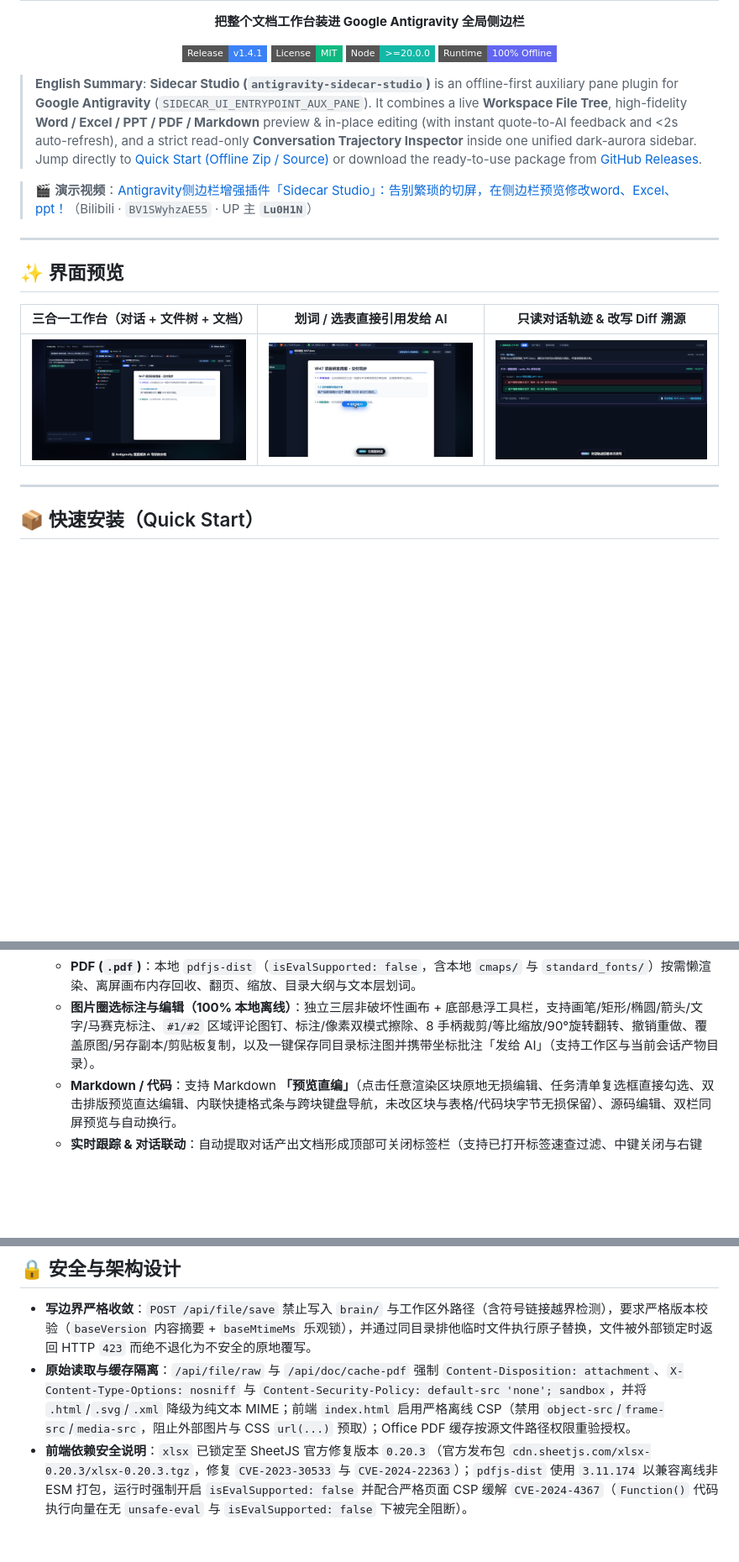
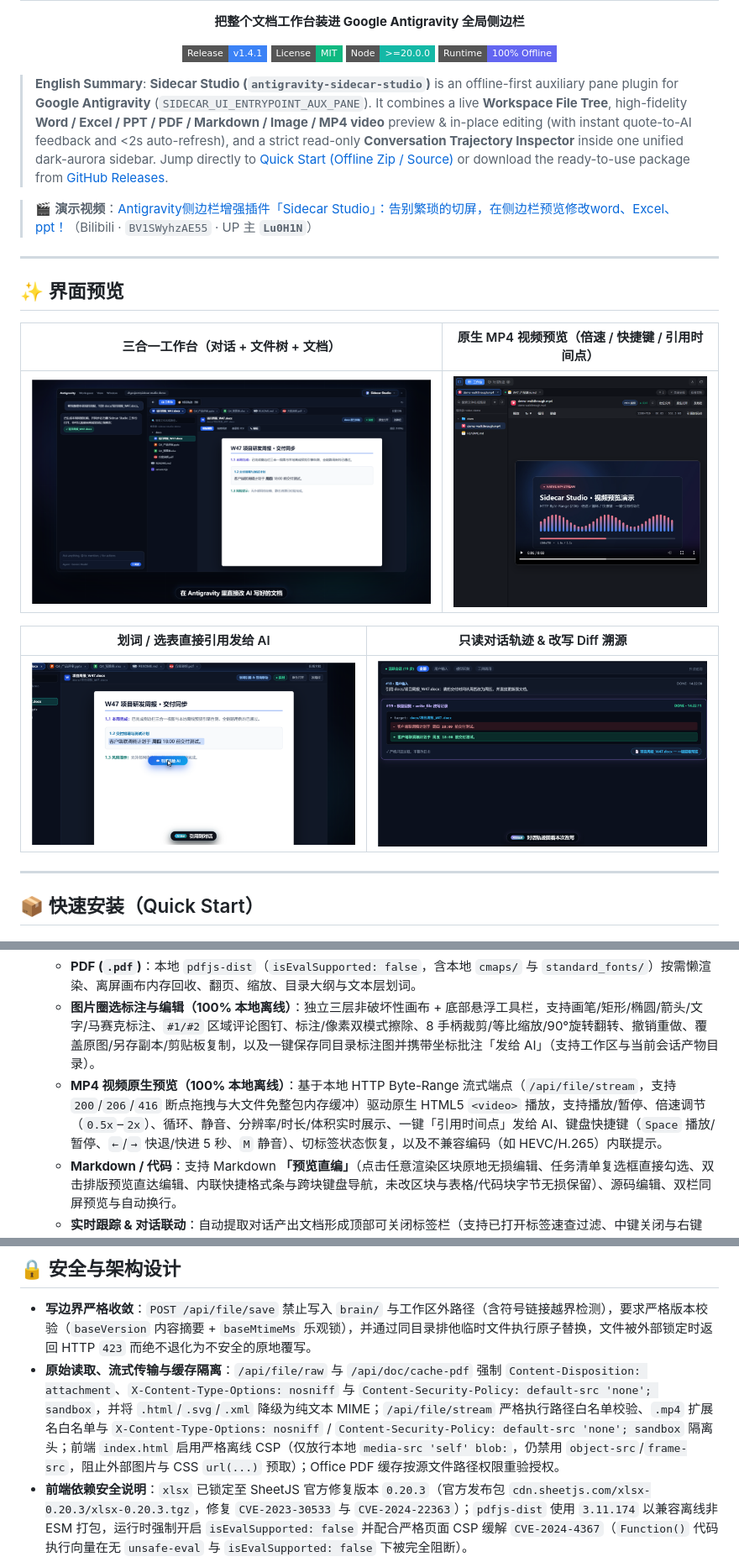
Before and after one commit to burnerous/antigravity-sidecar-studio, a Markdown page: README.md, 3 parts joined by grey strips. Shown at 84% size. Rendered like a GitHub page; pictures changed too: docs/images/preview-video.png (added); badges without logos; blank space fills up the shorter version.

Commit message:
feat: add native MP4 video preview with HTTP Range streaming and update README

```diff
--- a/README.md
+++ b/README.md
@@ -14,7 +14,7 @@
   </p>
 </div>
 
-> **English Summary**: **Sidecar Studio (`antigravity-sidecar-studio`)** is an offline-first auxiliary pane plugin for **Google Antigravity** (`SIDECAR_UI_ENTRYPOINT_AUX_PANE`). It combines a live **Workspace File Tree**, high-fidelity **Word / Excel / PPT / PDF / Markdown** preview & in-place editing (with instant quote-to-AI feedback and <2s auto-refresh), and a strict read-only **Conversation Trajectory Inspector** inside one unified dark-aurora sidebar. Jump directly to [Quick Start (Offline Zip / Source)](#-快速安装quick-start) or download the ready-to-use package from [GitHub Releases](https://github.com/burnerous/antigravity-sidecar-studio/releases/latest).
+> **English Summary**: **Sidecar Studio (`antigravity-sidecar-studio`)** is an offline-first auxiliary pane plugin for **Google Antigravity** (`SIDECAR_UI_ENTRYPOINT_AUX_PANE`). It combines a live **Workspace File Tree**, high-fidelity **Word / Excel / PPT / PDF / Markdown / Image / MP4 video** preview & in-place editing (with instant quote-to-AI feedback and <2s auto-refresh), and a strict read-only **Conversation Trajectory Inspector** inside one unified dark-aurora sidebar. Jump directly to [Quick Start (Offline Zip / Source)](#-快速安装quick-start) or download the ready-to-use package from [GitHub Releases](https://github.com/burnerous/antigravity-sidecar-studio/releases/latest).
 
 > 🎬 **演示视频**：[Antigravity侧边栏增强插件「Sidecar Studio」：告别繁琐的切屏，在侧边栏预览修改word、Excel、ppt！](https://www.bilibili.com/video/BV1SWyhzAE55/)（Bilibili · `BV1SWyhzAE55` · UP 主 **`Lu0H1N`**）
 
@@ -22,9 +22,13 @@
 
 ## ✨ 界面预览
 
-| 三合一工作台（对话 + 文件树 + 文档） | 划词 / 选表直接引用发给 AI | 只读对话轨迹 & 改写 Diff 溯源 |
-| :---: | :---: | :---: |
-| ![三合一工作台](docs/images/preview-workbench.png) | ![划词引用发给AI](docs/images/preview-ai-quote.png) | ![对话轨迹查看器](docs/images/preview-trajectory.png) |
+| 三合一工作台（对话 + 文件树 + 文档） | 原生 MP4 视频预览（倍速 / 快捷键 / 引用时间点） |
+| :---: | :---: |
+| ![三合一工作台](docs/images/preview-workbench.png) | ![原生 MP4 视频预览](docs/images/preview-video.png) |
+
+| 划词 / 选表直接引用发给 AI | 只读对话轨迹 & 改写 Diff 溯源 |
+| :---: | :---: |
+| ![划词引用发给AI](docs/images/preview-ai-quote.png) | ![对话轨迹查看器](docs/images/preview-trajectory.png) |
 
 ---
 
@@ -122,6 +126,7 @@ npm test   # 可选：验证本地全套自测通过
    - **PowerPoint (`.pptx`)**：打开即用内置纯 JS OOXML 渲染器秒开预览，支持幻灯片文本框、表格与演讲者备注原位编辑写回，后台自动调用本机 PowerPoint COM / LibreOffice 转缓存 PDF 并无缝升级为 100% 像素级幻灯片放映模式。
    - **PDF (`.pdf`)**：本地 `pdfjs-dist`（`isEvalSupported: false`，含本地 `cmaps/` 与 `standard_fonts/`）按需懒渲染、离屏画布内存回收、翻页、缩放、目录大纲与文本层划词。
    - **图片圈选标注与编辑（100% 本地离线）**：独立三层非破坏性画布 + 底部悬浮工具栏，支持画笔/矩形/椭圆/箭头/文字/马赛克标注、`#1/#2` 区域评论图钉、标注/像素双模式擦除、8 手柄裁剪/等比缩放/90°旋转翻转、撤销重做、覆盖原图/另存副本/剪贴板复制，以及一键保存同目录标注图并携带坐标批注「发给 AI」（支持工作区与当前会话产物目录）。
+   - **MP4 视频原生预览（100% 本地离线）**：基于本地 HTTP Byte-Range 流式端点（`/api/file/stream`，支持 `200`/`206`/`416` 断点拖拽与大文件免整包内存缓冲）驱动原生 HTML5 `<video>` 播放，支持播放/暂停、倍速调节（`0.5x`–`2x`）、循环、静音、分辨率/时长/体积实时展示、一键「引用时间点」发给 AI、键盘快捷键（`Space` 播放/暂停、`←`/`→` 快退/快进 5 秒、`M` 静音）、切标签状态恢复，以及不兼容编码（如 HEVC/H.265）内联提示。
    - **Markdown / 代码**：支持 Markdown **「预览直编」**（点击任意渲染区块原地无损编辑、任务清单复选框直接勾选、双击排版预览直达编辑、内联快捷格式条与跨块键盘导航，未改区块与表格/代码块字节无损保留）、源码编辑、双栏同屏预览与自动换行。
    - **实时跟踪 & 对话联动**：自动提取对话产出文档形成顶部可关闭标签栏（支持已打开标签速查过滤、中键关闭与右键「关闭其他 / 右侧 / 全部 / 在文件树中定位」），支持预览栏一键「定位文件」直达左侧目录树，监听当前打开文件变更 2 秒内无感刷新，并支持划词一键引用或暂存至内置**「待发批注」暂存篮**（支持跨文档多条叠加、刷新保留、内联修改与一键合并发给 AI）。
 
@@ -188,7 +194,7 @@ npm test   # 可选：验证本地全套自测通过
 ## 🔒 安全与架构设计
 
 - **写边界严格收敛**：`POST /api/file/save` 禁止写入 `brain/` 与工作区外路径（含符号链接越界检测），要求严格版本校验（`baseVersion` 内容摘要 + `baseMtimeMs` 乐观锁），并通过同目录排他临时文件执行原子替换，文件被外部锁定时返回 HTTP `423` 而绝不退化为不安全的原地覆写。
-- **原始读取与缓存隔离**：`/api/file/raw` 与 `/api/doc/cache-pdf` 强制 `Content-Disposition: attachment`、`X-Content-Type-Options: nosniff` 与 `Content-Security-Policy: default-src 'none'; sandbox`，并将 `.html`/`.svg`/`.xml` 降级为纯文本 MIME；前端 `index.html` 启用严格离线 CSP（禁用 `object-src`/`frame-src`/`media-src`，阻止外部图片与 CSS `url(...)` 预取）；Office PDF 缓存按源文件路径权限重验授权。
+- **原始读取、流式传输与缓存隔离**：`/api/file/raw` 与 `/api/doc/cache-pdf` 强制 `Content-Disposition: attachment`、`X-Content-Type-Options: nosniff` 与 `Content-Security-Policy: default-src 'none'; sandbox`，并将 `.html`/`.svg`/`.xml` 降级为纯文本 MIME；`/api/file/stream` 严格执行路径白名单校验、`.mp4` 扩展名白名单与 `X-Content-Type-Options: nosniff` / `Content-Security-Policy: default-src 'none'; sandbox` 隔离头；前端 `index.html` 启用严格离线 CSP（仅放行本地 `media-src 'self' blob:`，仍禁用 `object-src`/`frame-src`，阻止外部图片与 CSS `url(...)` 预取）；Office PDF 缓存按源文件路径权限重验授权。
 - **前端依赖安全说明**：`xlsx` 已锁定至 SheetJS 官方修复版本 `0.20.3`（官方发布包 `cdn.sheetjs.com/xlsx-0.20.3/xlsx-0.20.3.tgz`，修复 `CVE-2023-30533` 与 `CVE-2024-22363`）；`pdfjs-dist` 使用 `3.11.174` 以兼容离线非 ESM 打包，运行时强制开启 `isEvalSupported: false` 并配合严格页面 CSP 缓解 `CVE-2024-4367`（`Function()` 代码执行向量在无 `unsafe-eval` 与 `isEvalSupported: false` 下被完全阻断）。
 - **缓存目录**：Office 转换 PDF 缓存及任务临时目录位于宿主分配的 `ANTIGRAVITY_EXECUTABLE_DATA_DIR/cache/office-pdf/`。
 
```
Also changed, not shown: other parts of README.md (+1 -0 lines), rules/AGENTS.md (+1 -1 lines), 8 other files.
